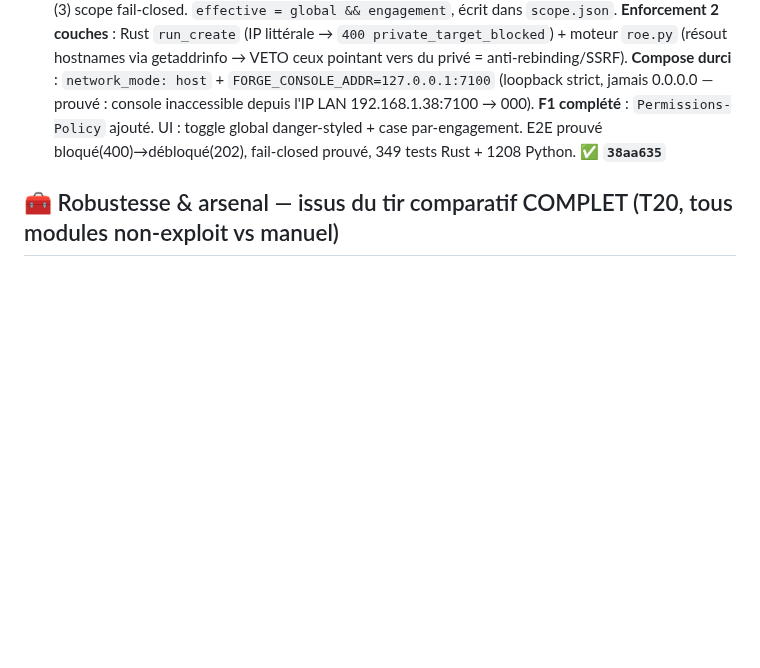
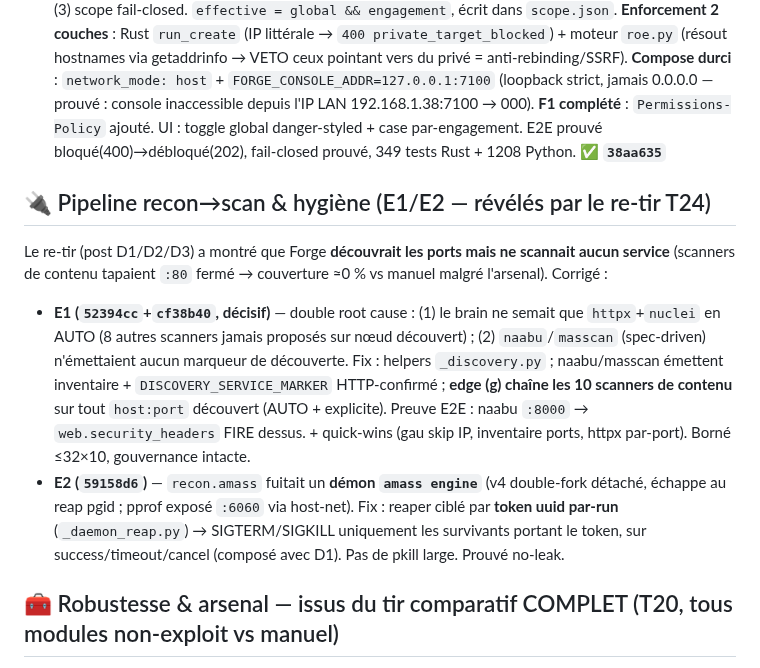
Before and after one commit to guatxlabs/forge, a Markdown page: ROADMAP.md, the part around the change. Rendered like a GitHub page; blank space fills up the shorter version.

Commit message:
docs(roadmap): E1 discovered-ports reach all HTTP scanners + E2 amass daemon reap (from T24 rescan)
Co-Authored-By: Claude Fable 5 <noreply@anthropic.com>

```diff
--- a/ROADMAP.md
+++ b/ROADMAP.md
@@ -63,6 +63,11 @@ Fixes : **C1/C6** `cd4739c` · **C2** `9653ac1` · **C5/C8/C9** `48a4c51` · **C
 
 ## 🛡️ Round 3 — feature sécurité réseau (F4)
 - **C20 / F4 — Politique réseau deux-portes (scan réseau client sans devenir une faille)** : pour qu'un pentester puisse scanner du privé/LAN/loopback sans que Forge soit une surface d'attaque sur le réseau client. **Modèle 3 portes cumulatives** : (1) interrupteur **global** `network.allow_private` (OFF par défaut, admin, ledgerisé — kill-switch instantané sans down/up) ; (2) opt-in **par-engagement** (isolation) ; (3) scope fail-closed. `effective = global && engagement`, écrit dans `scope.json`. **Enforcement 2 couches** : Rust `run_create` (IP littérale → `400 private_target_blocked`) + moteur `roe.py` (résout hostnames via getaddrinfo → VETO ceux pointant vers du privé = anti-rebinding/SSRF). **Compose durci** : `network_mode: host` + `FORGE_CONSOLE_ADDR=127.0.0.1:7100` (loopback strict, jamais 0.0.0.0 — prouvé : console inaccessible depuis l'IP LAN 192.168.1.38:7100 → 000). **F1 complété** : `Permissions-Policy` ajouté. UI : toggle global danger-styled + case par-engagement. E2E prouvé bloqué(400)→débloqué(202), fail-closed prouvé, 349 tests Rust + 1208 Python. **✅ `38aa635`**
+
+## 🔌 Pipeline recon→scan & hygiène (E1/E2 — révélés par le re-tir T24)
+Le re-tir (post D1/D2/D3) a montré que Forge **découvrait les ports mais ne scannait aucun service** (scanners de contenu tapaient `:80` fermé → couverture ≈0 % vs manuel malgré l'arsenal). Corrigé :
+- **E1 (`52394cc`+`cf38b40`, décisif)** — double root cause : (1) le brain ne semait que `httpx`+`nuclei` en AUTO (8 autres scanners jamais proposés sur nœud découvert) ; (2) `naabu`/`masscan` (spec-driven) n'émettaient aucun marqueur de découverte. Fix : helpers `_discovery.py` ; naabu/masscan émettent inventaire + `DISCOVERY_SERVICE_MARKER` HTTP-confirmé ; **edge (g) chaîne les 10 scanners de contenu** sur tout `host:port` découvert (AUTO + explicite). Preuve E2E : naabu `:8000` → `web.security_headers` FIRE dessus. + quick-wins (gau skip IP, inventaire ports, httpx par-port). Borné ≤32×10, gouvernance intacte.
+- **E2 (`59158d6`)** — `recon.amass` fuitait un **démon `amass engine`** (v4 double-fork détaché, échappe au reap pgid ; pprof exposé `:6060` via host-net). Fix : reaper ciblé par **token uuid par-run** (`_daemon_reap.py`) → SIGTERM/SIGKILL uniquement les survivants portant le token, sur success/timeout/cancel (composé avec D1). Pas de pkill large. Prouvé no-leak.
 
 ## 🧰 Robustesse & arsenal — issus du tir comparatif COMPLET (T20, tous modules non-exploit vs manuel)
 Le tir complet a révélé que Forge **ne persistait RIEN** sur un gros run (534 actions → watchdog 900s → kill → 0 finding malgré 487 FIRE) + 2 crashes + des gaps d'outils. Corrigé :
```
